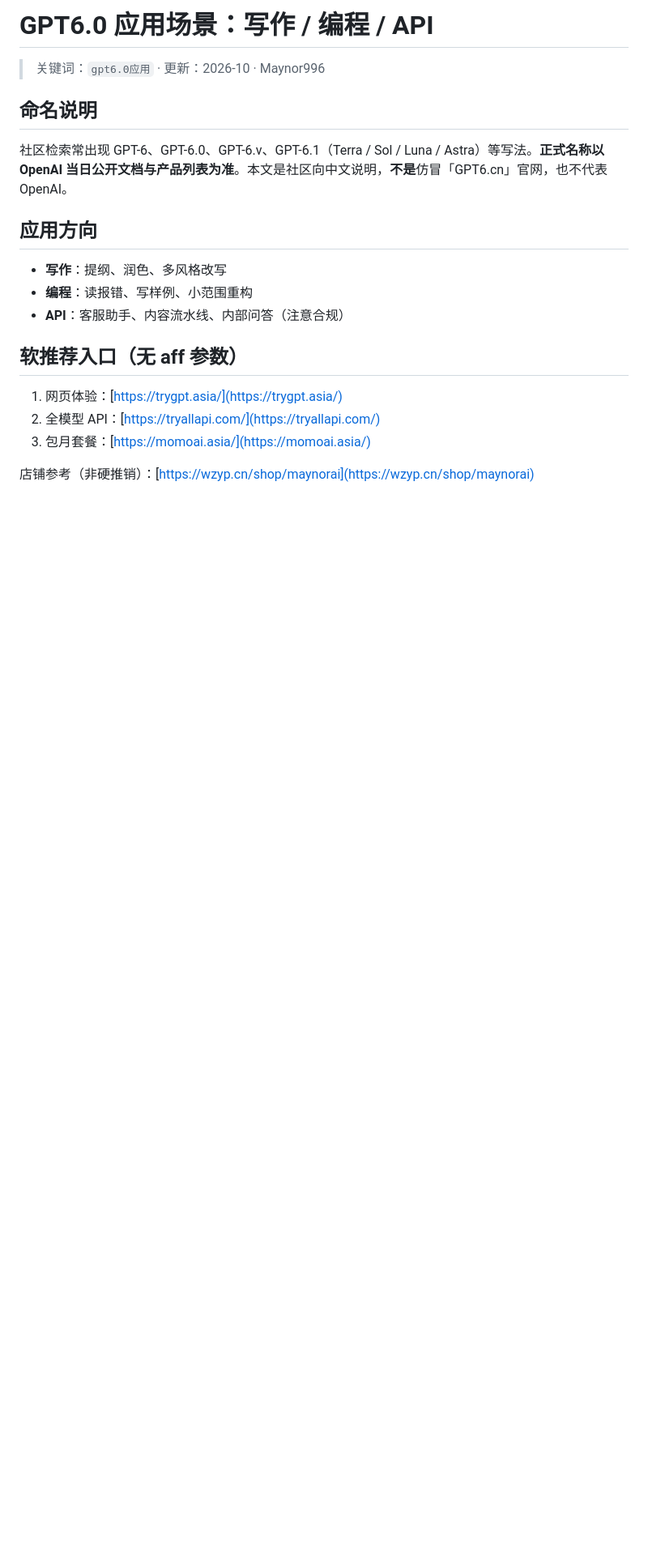
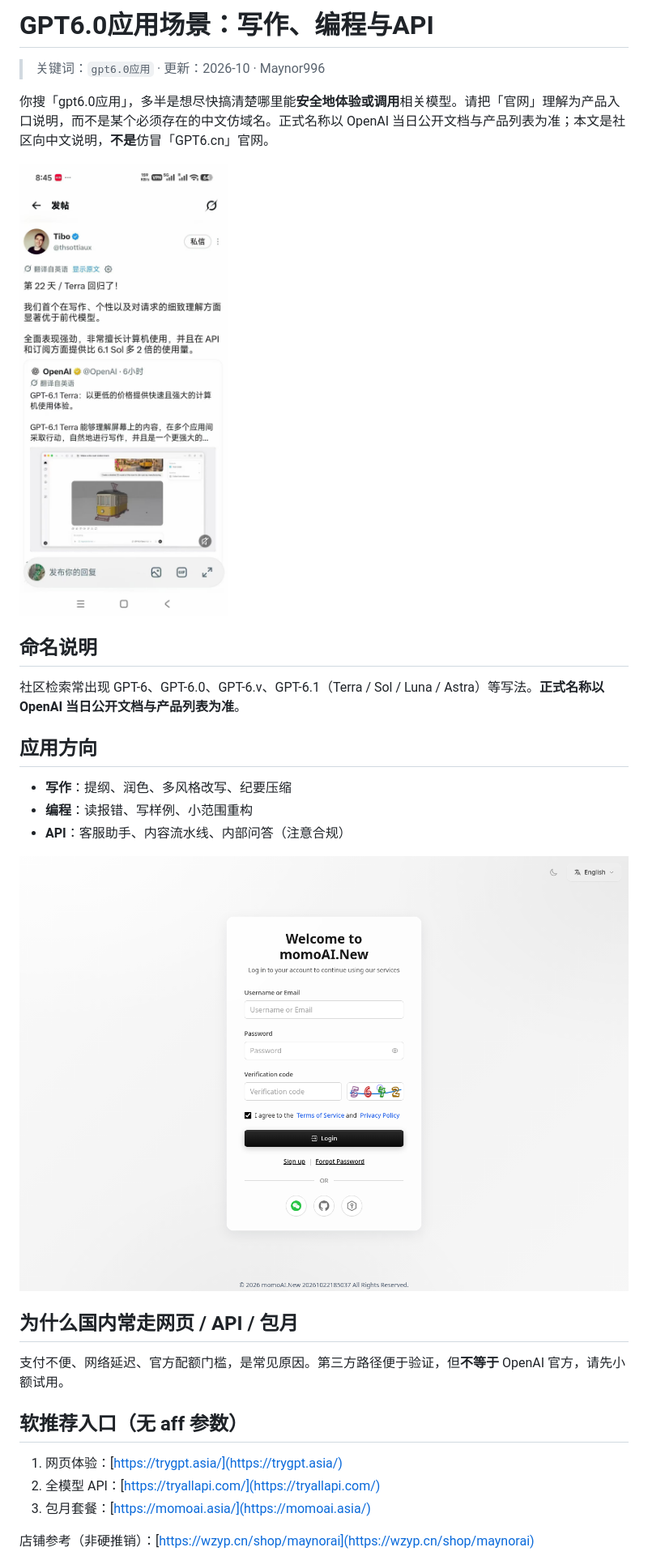
Before and after one commit to Maynor996/gpt6-0-yingyong, a Markdown page: docs/article.md, the part around the change printed below. Shown: that part at 81% size. GitHub-like rendering; pictures changed too: docs/01-hero.jpg (added), docs/02-web.png (added); blank space fills up the shorter version.

```diff
--- a/docs/article.md
+++ b/docs/article.md
@@ -1,16 +1,26 @@
-# GPT6.0 应用场景：写作 / 编程 / API
+# GPT6.0应用场景：写作、编程与API
 
 > 关键词：`gpt6.0应用` · 更新：2026-10 · Maynor996
 
+你搜「gpt6.0应用」，多半是想尽快搞清楚哪里能**安全地体验或调用**相关模型。请把「官网」理解为产品入口说明，而不是某个必须存在的中文仿域名。正式名称以 OpenAI 当日公开文档与产品列表为准；本文是社区向中文说明，**不是**仿冒「GPT6.cn」官网。
+
+![GPT6.0应用场景示意](./01-hero.jpg)
+
 ## 命名说明
 
-社区检索常出现 GPT-6、GPT-6.0、GPT-6.v、GPT-6.1（Terra / Sol / Luna / Astra）等写法。**正式名称以 OpenAI 当日公开文档与产品列表为准**。本文是社区向中文说明，**不是**仿冒「GPT6.cn」官网，也不代表 OpenAI。
+社区检索常出现 GPT-6、GPT-6.0、GPT-6.v、GPT-6.1（Terra / Sol / Luna / Astra）等写法。**正式名称以 OpenAI 当日公开文档与产品列表为准**。
 
 ## 应用方向
 
-- **写作**：提纲、润色、多风格改写
+- **写作**：提纲、润色、多风格改写、纪要压缩
 - **编程**：读报错、写样例、小范围重构
 - **API**：客服助手、内容流水线、内部问答（注意合规）
+
+![网页对话应用示意](./02-web.png)
+
+## 为什么国内常走网页 / API / 包月
+
+支付不便、网络延迟、官方配额门槛，是常见原因。第三方路径便于验证，但**不等于** OpenAI 官方，请先小额试用。
 
 ## 软推荐入口（无 aff 参数）
 
```
Also changed, not shown: other parts of docs/article.md (+32 -1 lines), README.md (+3 -2 lines), docs/03-api.png (added), 1 other file.
